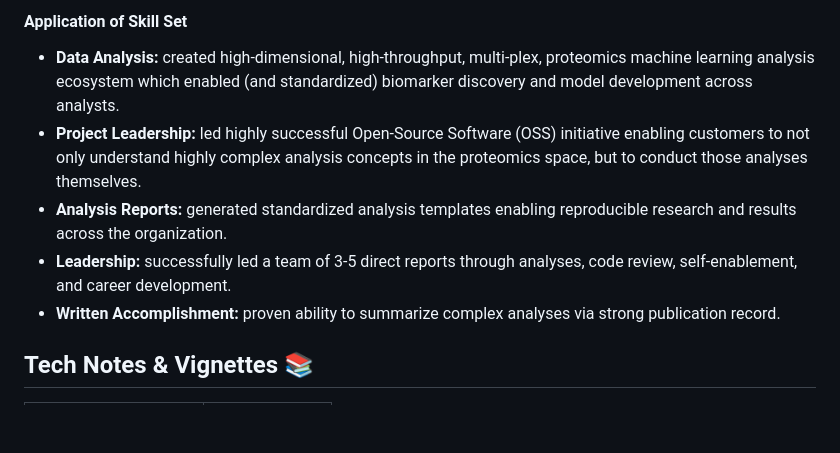
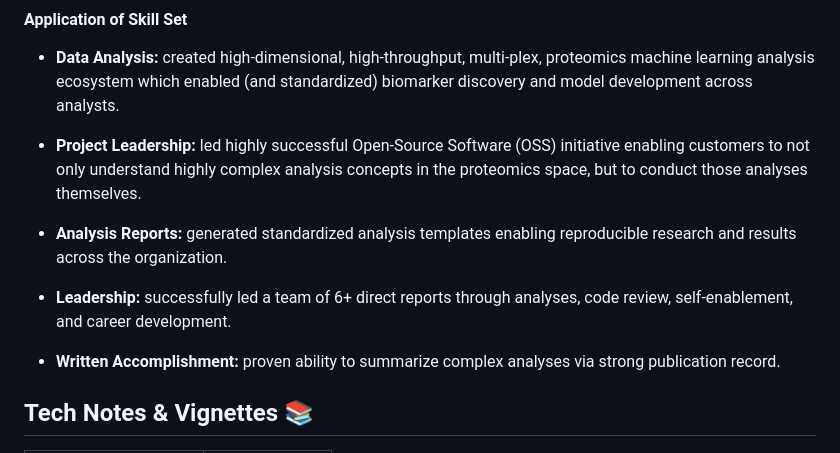
Before and after one commit to stufield/stufield, a Markdown page: README.md, the part around the change. Drawn GitHub-style; blank space fills up the shorter version.

Commit message:
Tweak README

```diff
--- a/README.md
+++ b/README.md
@@ -101,13 +101,17 @@ can solve problems in your space!
   high-throughput, multi-plex, proteomics machine
   learning analysis ecosystem which enabled (and standardized)
   biomarker discovery and model development across analysts.
+
 - **Project Leadership:** led highly successful Open-Source Software (OSS)
   initiative enabling customers to not only understand highly complex
   analysis concepts in the proteomics space, but to conduct those analyses themselves.
+
 - **Analysis Reports:** generated standardized analysis templates
   enabling reproducible research and results across the organization.
-- **Leadership:** successfully led a team of 3-5 direct reports through
+
+- **Leadership:** successfully led a team of 6+ direct reports through
   analyses, code review, self-enablement, and career development.
+
 - **Written Accomplishment:** proven ability to summarize complex analyses via strong
   publication record.
 
```
